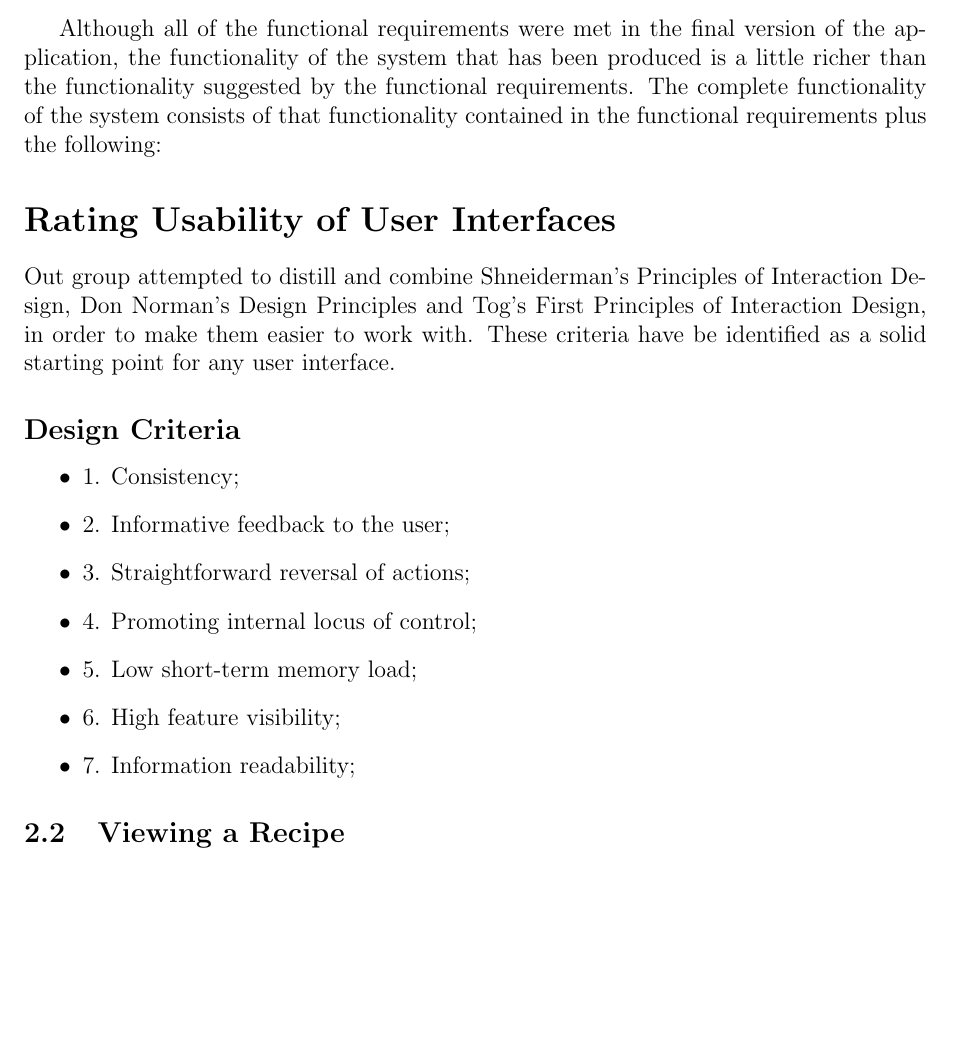
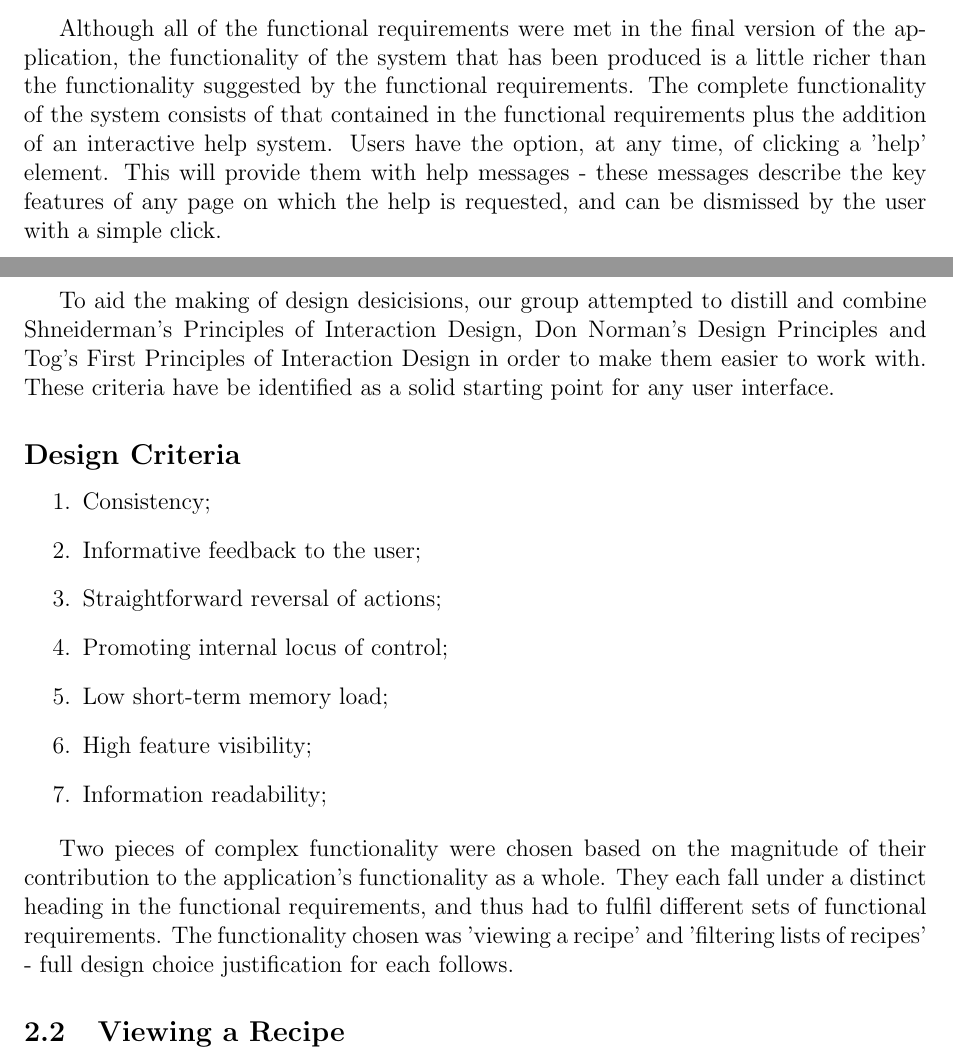
Before and after one commit to qlkzy/iapt-group-12, a LaTeX document (report/report.tex, which reads report/design.tex): part of page 7 of 36 before the commit and two parts of pages 6 and 7 of 36 after it, the two joined at a grey line, cut so that both start at the same text, the shorter picture padded with empty space. Compiled offline with pdfLaTeX.

Commit message:
Completed introduction - needs reviewing before finalizing.

```diff
--- a/report/design.tex
+++ b/report/design.tex
@@ -52,21 +49,22 @@ Users must be able to:
 \item mark instructions as completed through some interation.
 \end{itemize}
 
-Although all of the functional requirements were met in the final version of the application, the functionality of the system that has been produced is a little richer than the functionality suggested by the functional requirements. The complete functionality of the system consists of that functionality contained in the functional requirements plus the following:
+Although all of the functional requirements were met in the final version of the application, the functionality of the system that has been produced is a little richer than the functionality suggested by the functional requirements. The complete functionality of the system consists of that contained in the functional requirements plus the addition of an interactive help system. Users have the option, at any time, of clicking a 'help' element. This will provide them with help messages - these messages describe the key features of any page on which the help is requested, and can be dismissed by the user with a simple click.
 
-\section*{Rating Usability of User Interfaces}
-Out group attempted to distill and combine Shneiderman's Principles of Interaction Design, Don Norman's Design Principles and Tog's First Principles of Interaction Design, in order to make them easier to work with. These criteria have be identified as a solid starting point for any user interface.
+To aid the making of design desicisions, our group attempted to distill and combine Shneiderman's Principles of Interaction Design, Don Norman's Design Principles and Tog's First Principles of Interaction Design in order to make them easier to work with. These criteria have be identified as a solid starting point for any user interface.
 
 \subsection*{Design Criteria}
-\begin{itemize}
-\item 1. Consistency;
-\item 2. Informative feedback to the user;
-\item 3. Straightforward reversal of actions;
-\item 4. Promoting internal locus of control;
-\item 5. Low short-term memory load;
-\item 6. High feature visibility;
-\item 7. Information readability;
-\end{itemize}
+\begin{enumerate}
+\item Consistency;
+\item Informative feedback to the user;
+\item Straightforward reversal of actions;
+\item Promoting internal locus of control;
+\item Low short-term memory load;
+\item High feature visibility;
+\item Information readability;
+\end{enumerate}
+
+Two pieces of complex functionality were chosen based on the magnitude of their contribution to the application's functionality as a whole. They each fall under a distinct heading in the functional requirements, and thus had to fulfil different sets of functional requirements. The functionality chosen was 'viewing a recipe' and 'filtering lists of recipes' - full design choice justification for each follows.
 
 \subsection{Viewing a Recipe}
 The following is the design rationale behind the first piece of complex functionality found in the produced application: the process of viewing a recipe.
```
Also changed, not shown: report/report.tex (+12 -0 lines), report/design.tex (27 more changed lines).
